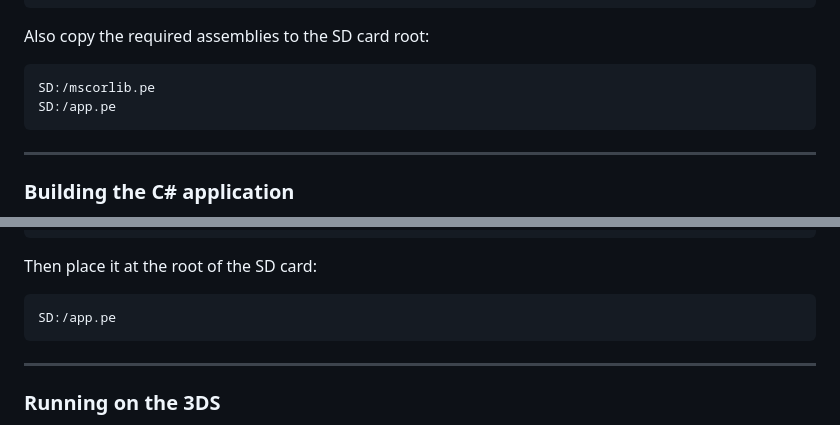
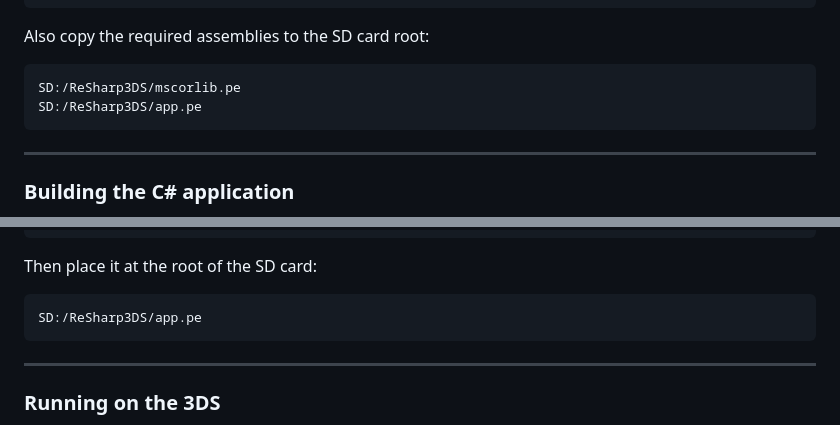
Before and after one commit to saiitanaa/ReSharp3DS, a Markdown page: README.md, 2 parts joined by grey strips. Rendered like a GitHub page.

````diff
--- a/README.md
+++ b/README.md
@@ -173,8 +173,8 @@ SD:/3ds/ReSharp3DS/ReSharp3DS.3dsx
 Also copy the required assemblies to the SD card root:
 
 ```txt
-SD:/mscorlib.pe
-SD:/app.pe
+SD:/ReSharp3DS/mscorlib.pe
+SD:/ReSharp3DS/app.pe
 ```
 
 ---
@@ -194,7 +194,7 @@ app.pe
 Then place it at the root of the SD card:
 
 ```txt
-SD:/app.pe
+SD:/ReSharp3DS/app.pe
 ```
 
 ---
````
